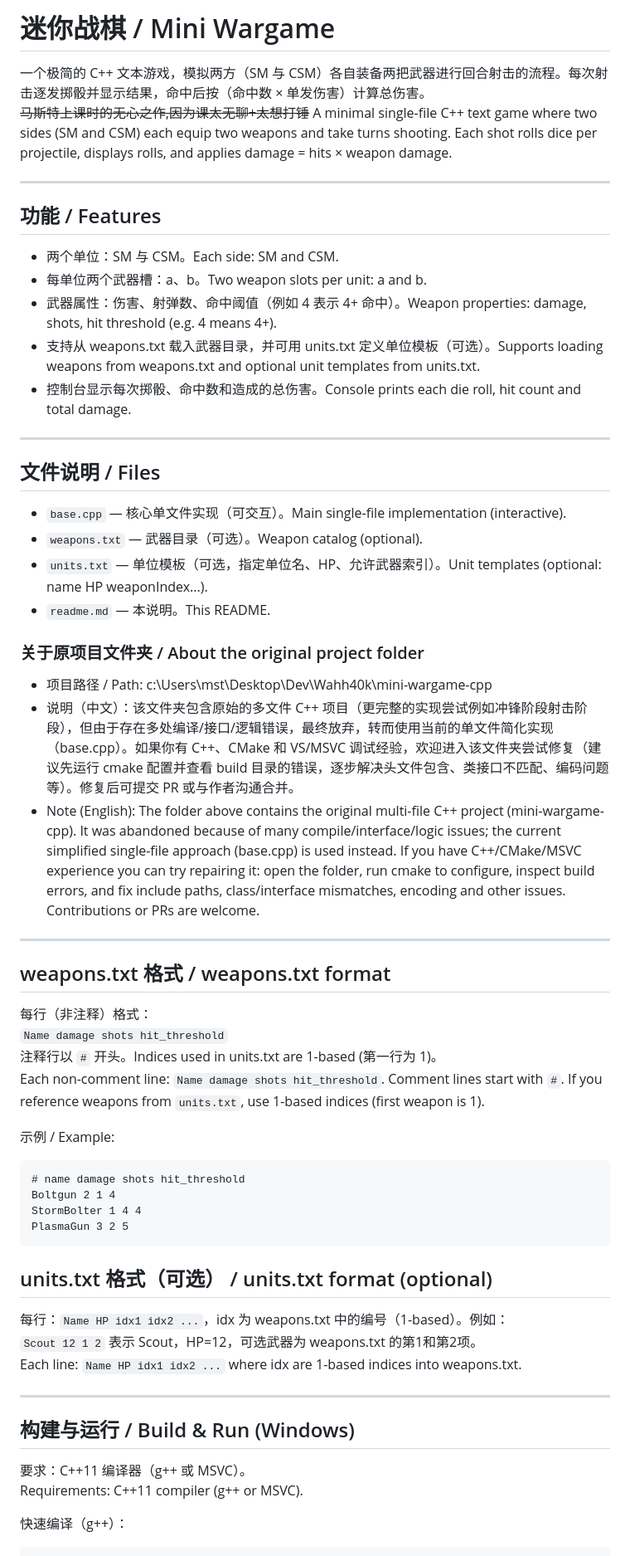
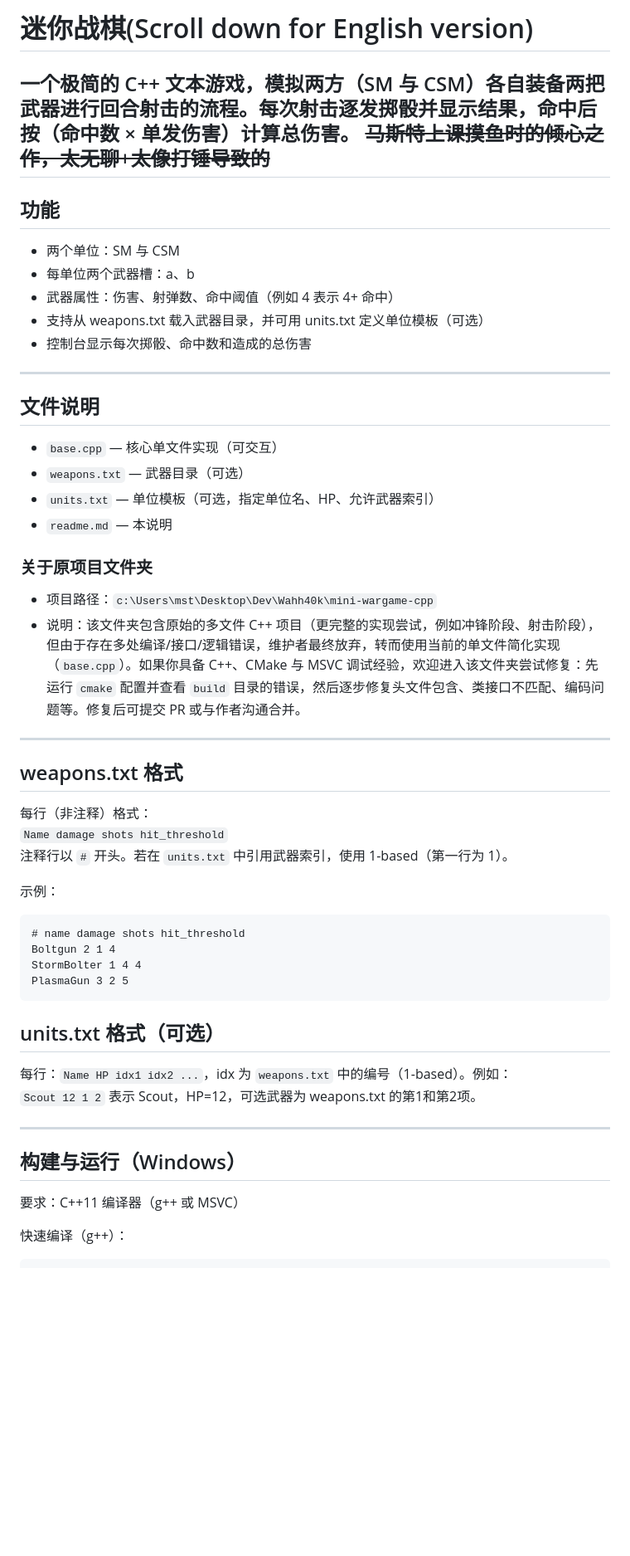
Before and after one commit to Zh4iYuJia/wahh40k, a Markdown page: readme.md, the part around the change printed below. Shown: that part at 83% size. Rendered like a GitHub page; blank space fills up the shorter version.

Commit message:
make readme more beautiful again

````diff
--- a/readme.md
+++ b/readme.md
@@ -1,40 +1,36 @@
-# 迷你战棋 / Mini Wargame
+# 迷你战棋(Scroll down for English version)
 
 一个极简的 C++ 文本游戏，模拟两方（SM 与 CSM）各自装备两把武器进行回合射击的流程。每次射击逐发掷骰并显示结果，命中后按（命中数 × 单发伤害）计算总伤害。
-<del>马斯特上课时的无心之作,因为课太无聊+太想打锤</del>
-A minimal single-file C++ text game where two sides (SM and CSM) each equip two weapons and take turns shooting. Each shot rolls dice per projectile, displays rolls, and applies damage = hits × weapon damage.
+<del>马斯特上课摸鱼时的倾心之作，太无聊+太像打锤导致的</del>
+---
+
+## 功能
+- 两个单位：SM 与 CSM
+- 每单位两个武器槽：a、b
+- 武器属性：伤害、射弹数、命中阈值（例如 4 表示 4+ 命中）
+- 支持从 weapons.txt 载入武器目录，并可用 units.txt 定义单位模板（可选）
+- 控制台显示每次掷骰、命中数和造成的总伤害
 
 ---
 
-## 功能 / Features
-- 两个单位：SM 与 CSM。Each side: SM and CSM.
-- 每单位两个武器槽：a、b。Two weapon slots per unit: a and b.
-- 武器属性：伤害、射弹数、命中阈值（例如 4 表示 4+ 命中）。Weapon properties: damage, shots, hit threshold (e.g. 4 means 4+).
-- 支持从 weapons.txt 载入武器目录，并可用 units.txt 定义单位模板（可选）。Supports loading weapons from weapons.txt and optional unit templates from units.txt.
-- 控制台显示每次掷骰、命中数和造成的总伤害。Console prints each die roll, hit count and total damage.
+## 文件说明
+- `base.cpp` — 核心单文件实现（可交互）
+- `weapons.txt` — 武器目录（可选）
+- `units.txt` — 单位模板（可选，指定单位名、HP、允许武器索引）
+- `readme.md` — 本说明
+
+### 关于原项目文件夹
+- 项目路径：`c:\Users\mst\Desktop\Dev\Wahh40k\mini-wargame-cpp`
+- 说明：该文件夹包含原始的多文件 C++ 项目（更完整的实现尝试，例如冲锋阶段、射击阶段），但由于存在多处编译/接口/逻辑错误，维护者最终放弃，转而使用当前的单文件简化实现（`base.cpp`）。如果你具备 C++、CMake 与 MSVC 调试经验，欢迎进入该文件夹尝试修复：先运行 `cmake` 配置并查看 `build` 目录的错误，然后逐步修复头文件包含、类接口不匹配、编码问题等。修复后可提交 PR 或与作者沟通合并。
 
 ---
 
-## 文件说明 / Files
-- `base.cpp` — 核心单文件实现（可交互）。Main single-file implementation (interactive).
-- `weapons.txt` — 武器目录（可选）。Weapon catalog (optional).
-- `units.txt` — 单位模板（可选，指定单位名、HP、允许武器索引）。Unit templates (optional: name HP weaponIndex...).
-- `readme.md` — 本说明。This README.
-
-### 关于原项目文件夹 / About the original project folder
-- 项目路径 / Path: c:\Users\mst\Desktop\Dev\Wahh40k\mini-wargame-cpp
-- 说明（中文）：该文件夹包含原始的多文件 C++ 项目（更完整的实现尝试例如冲锋阶段射击阶段），但由于存在多处编译/接口/逻辑错误，最终放弃，转而使用当前的单文件简化实现（base.cpp）。如果你有 C++、CMake 和 VS/MSVC 调试经验，欢迎进入该文件夹尝试修复（建议先运行 cmake 配置并查看 build 目录的错误，逐步解决头文件包含、类接口不匹配、编码问题等）。修复后可提交 PR 或与作者沟通合并。
-- Note (English): The folder above contains the original multi-file C++ project (mini-wargame-cpp). It was abandoned because of many compile/interface/logic issues; the current simplified single-file approach (base.cpp) is used instead. If you have C++/CMake/MSVC experience you can try repairing it: open the folder, run cmake to configure, inspect build errors, and fix include paths, class/interface mismatches, encoding and other issues. Contributions or PRs are welcome.
-
----
-
-## weapons.txt 格式 / weapons.txt format
+## weapons.txt 格式
 每行（非注释）格式：
 `Name damage shots hit_threshold`
-注释行以 `#` 开头。Indices used in units.txt are 1-based (第一行为 1)。
-Each non-comment line: `Name damage shots hit_threshold`. Comment lines start with `#`. If you reference weapons from `units.txt`, use 1-based indices (first weapon is 1).
+注释行以 `#` 开头。若在 `units.txt` 中引用武器索引，使用 1-based（第一行为 1）。
 
-示例 / Example:
+示例：
 ```
 # name damage shots hit_threshold
 Boltgun 2 1 4
@@ -42,16 +38,14 @@ StormBolter 1 4 4
 PlasmaGun 3 2 5
 ```
 
-## units.txt 格式（可选） / units.txt format (optional)
-每行：`Name HP idx1 idx2 ...`，idx 为 weapons.txt 中的编号（1-based）。例如：
+## units.txt 格式（可选）
+每行：`Name HP idx1 idx2 ...`，idx 为 `weapons.txt` 中的编号（1-based）。例如：
 `Scout 12 1 2` 表示 Scout，HP=12，可选武器为 weapons.txt 的第1和第2项。
-Each line: `Name HP idx1 idx2 ...` where idx are 1-based indices into weapons.txt.
 
 ---
 
-## 构建与运行 / Build & Run (Windows)
-要求：C++11 编译器（g++ 或 MSVC）。
-Requirements: C++11 compiler (g++ or MSVC).
+## 构建与运行（Windows）
+要求：C++11 编译器（g++ 或 MSVC）
 
 快速编译（g++）：
 ```powershell
````
Also changed, not shown: other parts of readme.md (+95 -11 lines).
